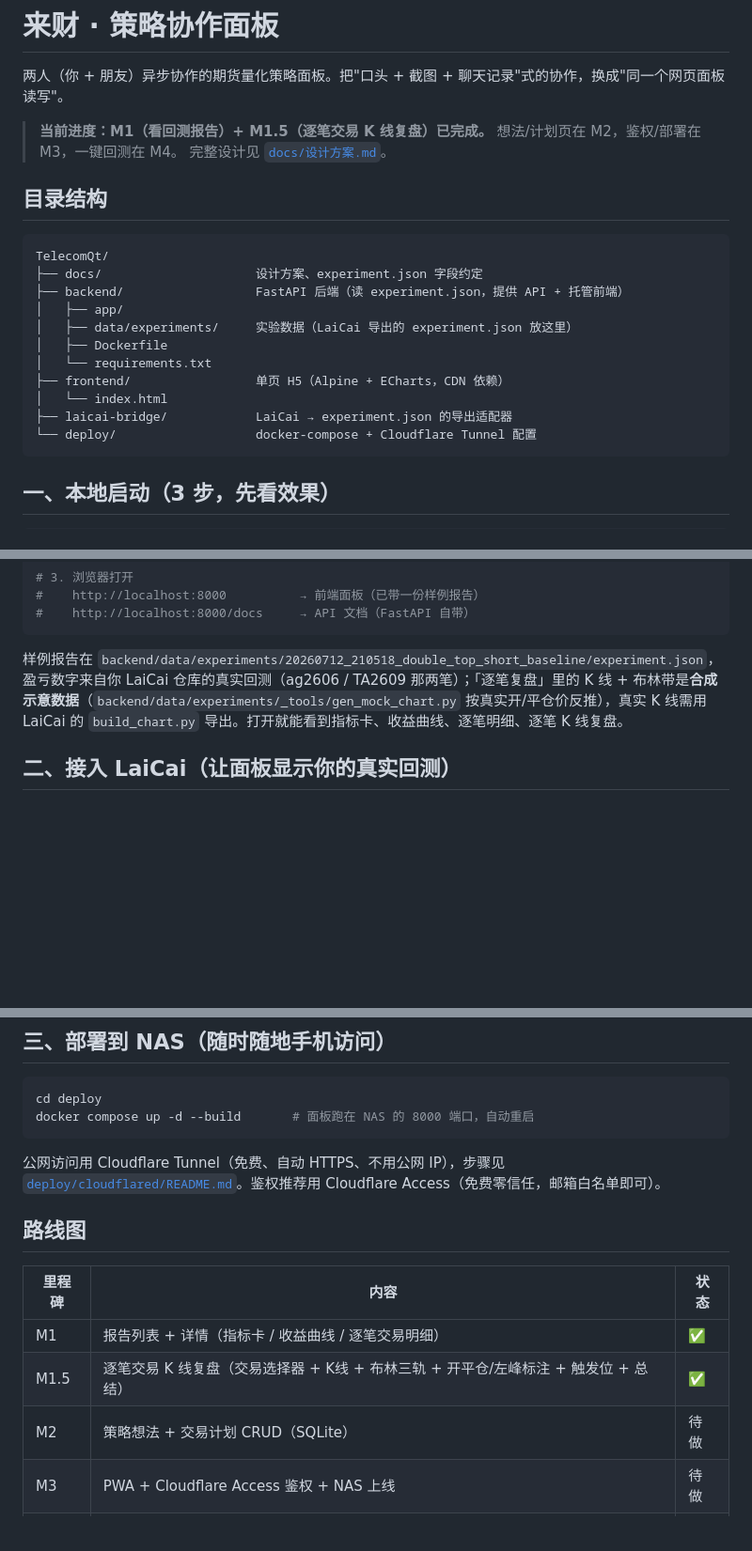
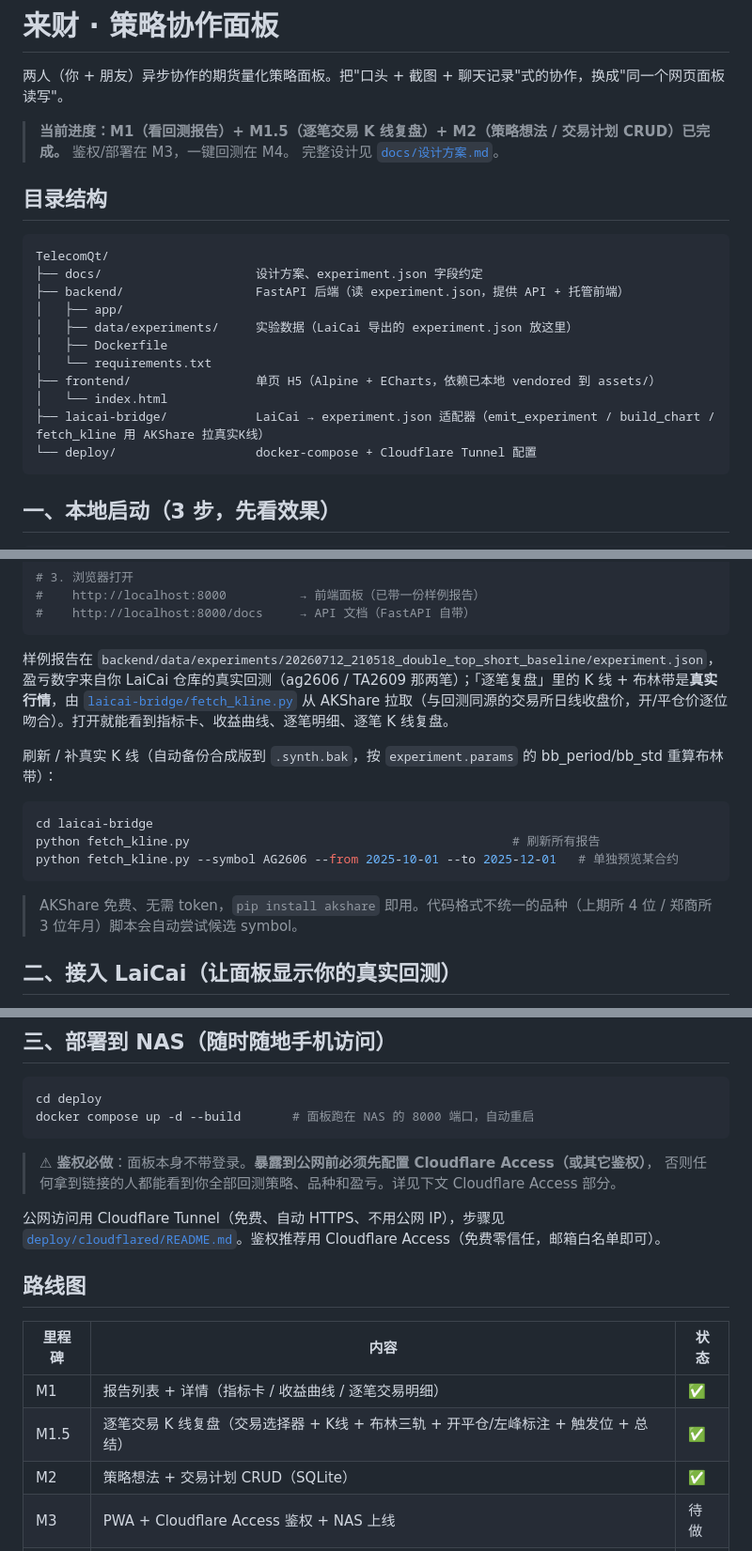
Before and after one commit to WUJinda/TelecomQt, a Markdown page: README.md, 3 parts joined by grey strips. Shown at 94% size. Drawn GitHub-style; blank space fills up the shorter version.

Commit message:
docs: 同步 ideas/plans 数据结构与真实日K字段约定
更新设计方案、experiment-schema 与 README。

````diff
--- a/README.md
+++ b/README.md
@@ -2,7 +2,7 @@
 
 两人（你 + 朋友）异步协作的期货量化策略面板。把"口头 + 截图 + 聊天记录"式的协作，换成"同一个网页面板读写"。
 
-> **当前进度：M1（看回测报告）+ M1.5（逐笔交易 K 线复盘）已完成。** 想法/计划页在 M2，鉴权/部署在 M3，一键回测在 M4。
+> **当前进度：M1（看回测报告）+ M1.5（逐笔交易 K 线复盘）+ M2（策略想法 / 交易计划 CRUD）已完成。** 鉴权/部署在 M3，一键回测在 M4。
 > 完整设计见 [`docs/设计方案.md`](docs/设计方案.md)。
 
 ## 目录结构
@@ -15,9 +15,9 @@ TelecomQt/
 │   ├── data/experiments/     实验数据（LaiCai 导出的 experiment.json 放这里）
 │   ├── Dockerfile
 │   └── requirements.txt
-├── frontend/                 单页 H5（Alpine + ECharts，CDN 依赖）
+├── frontend/                 单页 H5（Alpine + ECharts，依赖已本地 vendored 到 assets/）
 │   └── index.html
-├── laicai-bridge/            LaiCai → experiment.json 的导出适配器
+├── laicai-bridge/            LaiCai → experiment.json 适配器（emit_experiment / build_chart / fetch_kline 用 AKShare 拉真实K线）
 └── deploy/                   docker-compose + Cloudflare Tunnel 配置
 ```
 
@@ -37,7 +37,17 @@ uvicorn app.main:app --reload --port 8000
 ```
 
 样例报告在 `backend/data/experiments/20260712_210518_double_top_short_baseline/experiment.json`，
-盈亏数字来自你 LaiCai 仓库的真实回测（ag2606 / TA2609 那两笔）；「逐笔复盘」里的 K 线 + 布林带是**合成示意数据**（`backend/data/experiments/_tools/gen_mock_chart.py` 按真实开/平仓价反推），真实 K 线需用 LaiCai 的 `build_chart.py` 导出。打开就能看到指标卡、收益曲线、逐笔明细、逐笔 K 线复盘。
+盈亏数字来自你 LaiCai 仓库的真实回测（ag2606 / TA2609 那两笔）；「逐笔复盘」里的 K 线 + 布林带是**真实行情**，由 [`laicai-bridge/fetch_kline.py`](laicai-bridge/fetch_kline.py) 从 AKShare 拉取（与回测同源的交易所日线收盘价，开/平仓价逐位吻合）。打开就能看到指标卡、收益曲线、逐笔明细、逐笔 K 线复盘。
+
+刷新 / 补真实 K 线（自动备份合成版到 `.synth.bak`，按 `experiment.params` 的 bb_period/bb_std 重算布林带）：
+
+```bash
+cd laicai-bridge
+python fetch_kline.py                                            # 刷新所有报告
+python fetch_kline.py --symbol AG2606 --from 2025-10-01 --to 2025-12-01   # 单独预览某合约
+```
+
+> AKShare 免费、无需 token，`pip install akshare` 即用。代码格式不统一的品种（上期所 4 位 / 郑商所 3 位年月）脚本会自动尝试候选 symbol。
 
 ## 二、接入 LaiCai（让面板显示你的真实回测）
 
@@ -60,6 +70,9 @@ cd deploy
 docker compose up -d --build       # 面板跑在 NAS 的 8000 端口，自动重启
 ```
 
+> ⚠ **鉴权必做**：面板本身不带登录。**暴露到公网前必须先配置 Cloudflare Access（或其它鉴权）**，
+> 否则任何拿到链接的人都能看到你全部回测策略、品种和盈亏。详见下文 Cloudflare Access 部分。
+
 公网访问用 Cloudflare Tunnel（免费、自动 HTTPS、不用公网 IP），步骤见
 [`deploy/cloudflared/README.md`](deploy/cloudflared/README.md)。鉴权推荐用 Cloudflare Access（免费零信任，邮箱白名单即可）。
 
@@ -69,6 +82,6 @@ docker compose up -d --build       # 面板跑在 NAS 的 8000 端口，自动
 |---|---|---|
 | M1 | 报告列表 + 详情（指标卡 / 收益曲线 / 逐笔交易明细） | ✅ |
 | M1.5 | 逐笔交易 K 线复盘（交易选择器 + K线 + 布林三轨 + 开平仓/左峰标注 + 触发位 + 总结） | ✅ |
-| M2 | 策略想法 + 交易计划 CRUD（SQLite） | 待做 |
+| M2 | 策略想法 + 交易计划 CRUD（SQLite） | ✅ |
 | M3 | PWA + Cloudflare Access 鉴权 + NAS 上线 | 待做 |
 | M4 | 一键回测（面板按钮调 LaiCai） | 待做 |
````
Also changed, not shown: docs/experiment-schema.md (+8 -2 lines), docs/设计方案.md (+4 -0 lines).
